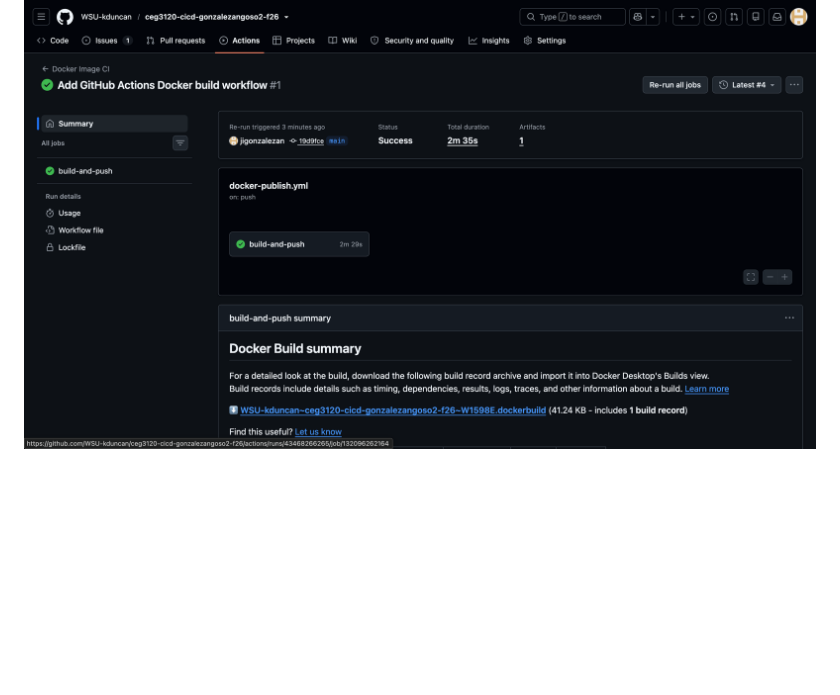
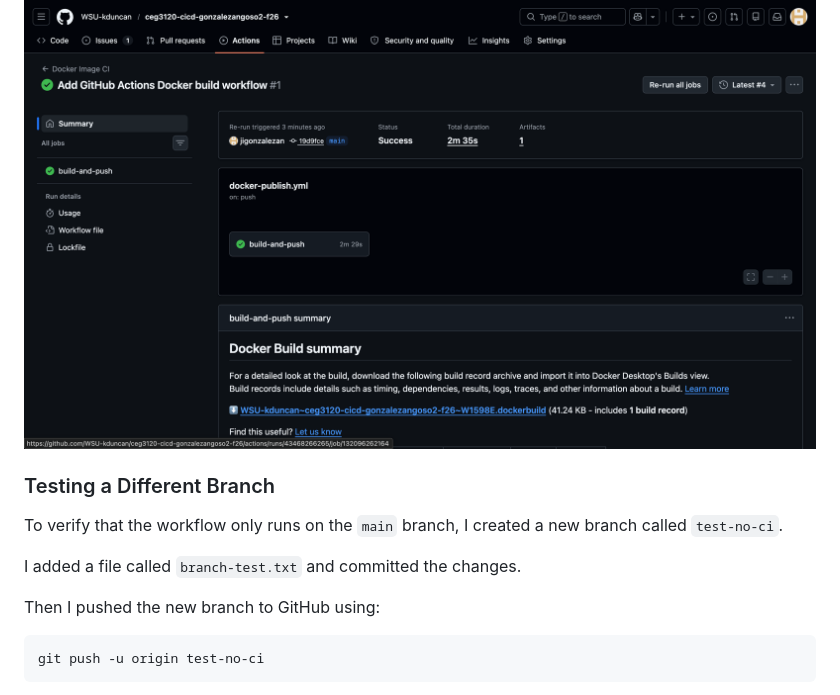
Before and after one commit to WSU-kduncan/ceg3120-cicd-gonzalezangoso2-f26, a Markdown page: README-CI.md, the part around one of its changes. Rendered like a GitHub page; blank space fills up the shorter version.

Commit message:
Document GitHub Actions branch filtering test

````diff
--- a/README-CI.md
+++ b/README-CI.md
@@ -211,3 +211,17 @@ After correcting the DockerHub authentication, I re-ran the workflow successfull
 The following screenshot shows the successful execution of GitHub Actions, including the commit SHA and the `main` branch.
 
 ![Successful GitHub Actions workflow](images/github-main-success.png)
+
+
+### Testing a Different Branch
+
+To verify that the workflow only runs on the `main` branch, I created a new branch called `test-no-ci`.
+
+I added a file called `branch-test.txt` and committed the changes.
+
+Then I pushed the new branch to GitHub using:
+
+```bash
+git push -u origin test-no-ci
+```
+
````
Also changed, not shown: other parts of README-CI.md (+13 -0 lines), images/github-branch-filter.png (added), images/github-branch-push.png (added).
